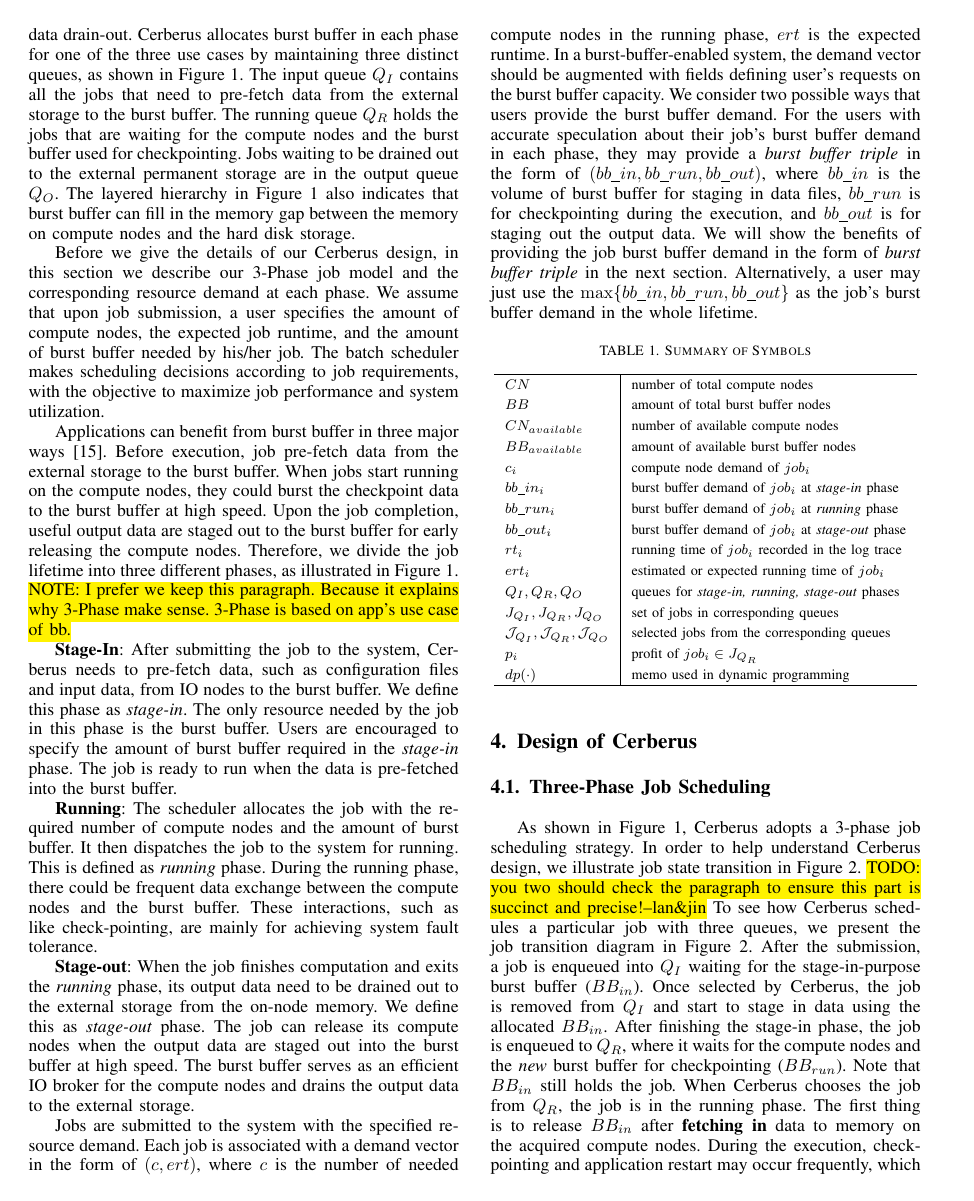
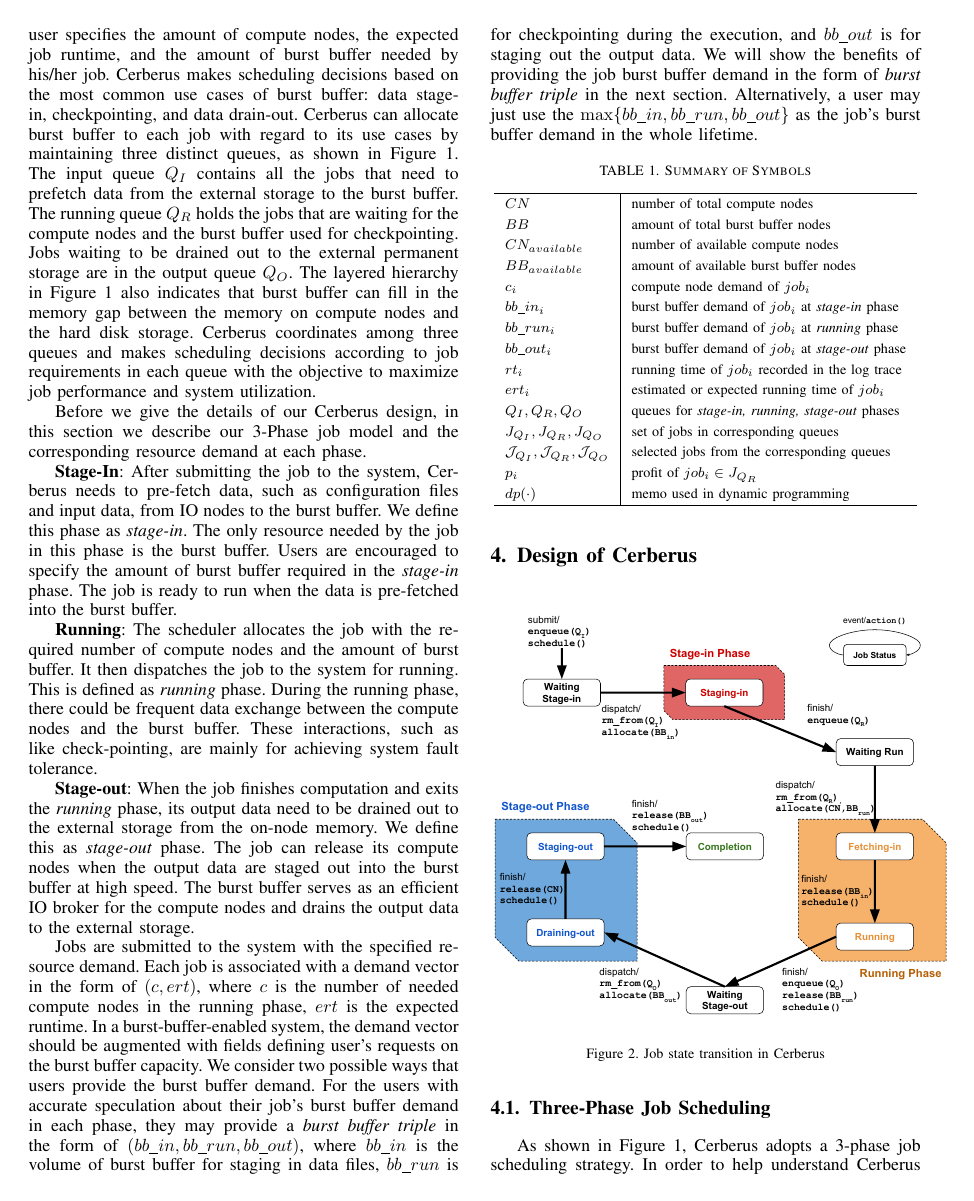
Before and after one commit to littlepretty/Cluster2016, a LaTeX paper (bbscheduler.tex, which reads model.tex): page 3 of 10. Compiled offline with pdfLaTeX; a missing font is replaced by an installed copy or a similar font; a LaTeX package or settings file that is missing is left out.

Commit message:
re-organize Section 3

```diff
--- a/model.tex
+++ b/model.tex
@@ -19,23 +21,20 @@ Cerberus takes the advantage of the most common use cases of burst buffer:
+a user specifies the amount of compute nodes,
+the expected job runtime,
+and the amount of burst buffer needed by his/her job.
+Cerberus makes scheduling decisions based on the most common use cases of burst buffer:
 data stage-in, checkpointing, and data drain-out.
-Cerberus allocates burst buffer in each phase for one of the three use cases
+Cerberus can allocate burst buffer to each job with regard to its use cases
 by maintaining three distinct queues, as shown in Figure~\ref{Fig:CerberusQueues}.
-%Before entering each phase, job must enqueue to the corresponding queue.
-The input queue $Q_I$ contains all the jobs that need to pre-fetch data from the external storage to the burst buffer.
+The input queue $Q_I$ contains all the jobs that need to prefetch data from the external storage to the burst buffer.
 The running queue $Q_R$ holds the jobs that are waiting for the compute nodes and the burst buffer used for checkpointing.
 Jobs waiting to be drained out to the external permanent storage are in the output queue $Q_O$.
 The layered hierarchy in Figure~\ref{Fig:CerberusQueues} also indicates that burst buffer
 can fill in the memory gap between the memory on compute nodes and the hard disk storage.
-
+Cerberus coordinates among three queues and makes scheduling decisions according to job requirements in each queue with the objective to maximize job performance and system utilization.
 
 Before we give the details of our Cerberus design,
 in this section we describe our 3-Phase job model
 and the corresponding resource demand at each phase.
-We assume that upon job submission,
-a user specifies the amount of compute nodes,
-the expected job runtime,
-and the amount of burst buffer needed by his/her job.
-The batch scheduler makes scheduling decisions according to job requirements,
-with the objective to maximize job performance and system utilization.
 
 %The batch scheduler makes scheduling decisions for
 %each job based on its demand while attempting to
@@ -68,13 +67,13 @@ with the objective to maximize job performance and system utilization.
 
 %=============Xu======================
 %\subsection{Three-Phase Job Model}
-Applications can benefit from burst buffer in three major ways\cite{BBUseCase}.
-Before execution, job pre-fetch data from the external storage to the burst buffer.
-When jobs start running on the compute nodes,
-they could burst the checkpoint data to the burst buffer at high speed.
-Upon the job completion,
-useful output data are staged out to the burst buffer for early releasing the compute nodes.
-Therefore, we divide the job lifetime into three different phases, as illustrated in Figure~\ref{Fig:CerberusQueues}. \NOTE{I prefer we keep this paragraph. Because it explains why 3-Phase make sense. 3-Phase is based on app's use case of bb.}
+%Applications can benefit from burst buffer in three major ways\cite{BBUseCase}.
+%Before execution, job pre-fetch data from the external storage to the burst buffer.
+%When jobs start running on the compute nodes,
+%they could burst the checkpoint data to the burst buffer at high speed.
+%Upon the job completion,
+%useful output data are staged out to the burst buffer for early releasing the compute nodes.
+%Therefore, we divide the job lifetime into three different phases, as illustrated in Figure~\ref{Fig:CerberusQueues}. \NOTE{I prefer we keep this paragraph. Because it explains why 3-Phase make sense. 3-Phase is based on app's use case of bb.}
 
 \textbf{Stage-In}: After submitting the job to the system,
          Cerberus needs to pre-fetch data, such as configuration files and input data,
```
Also changed, not shown: model.tex (6 more changed lines).
